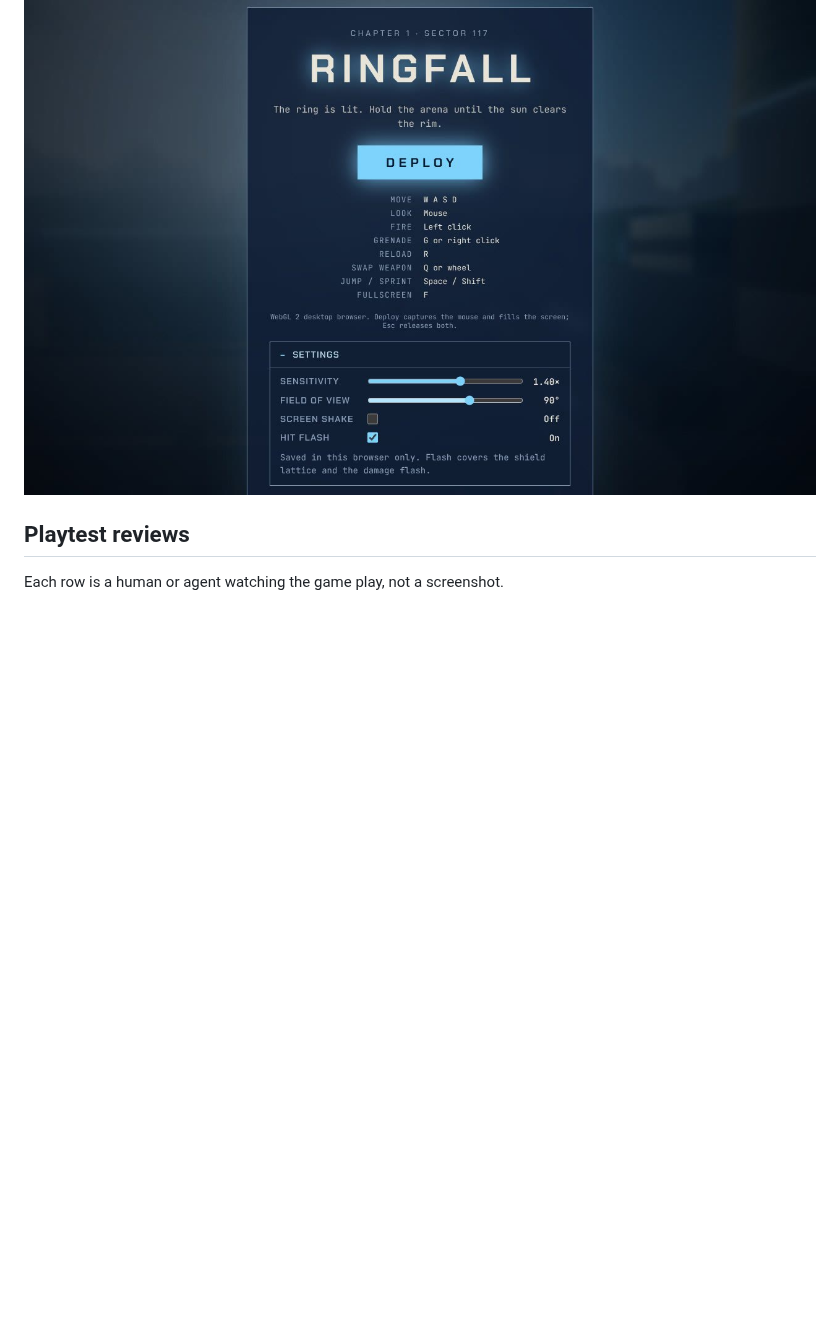
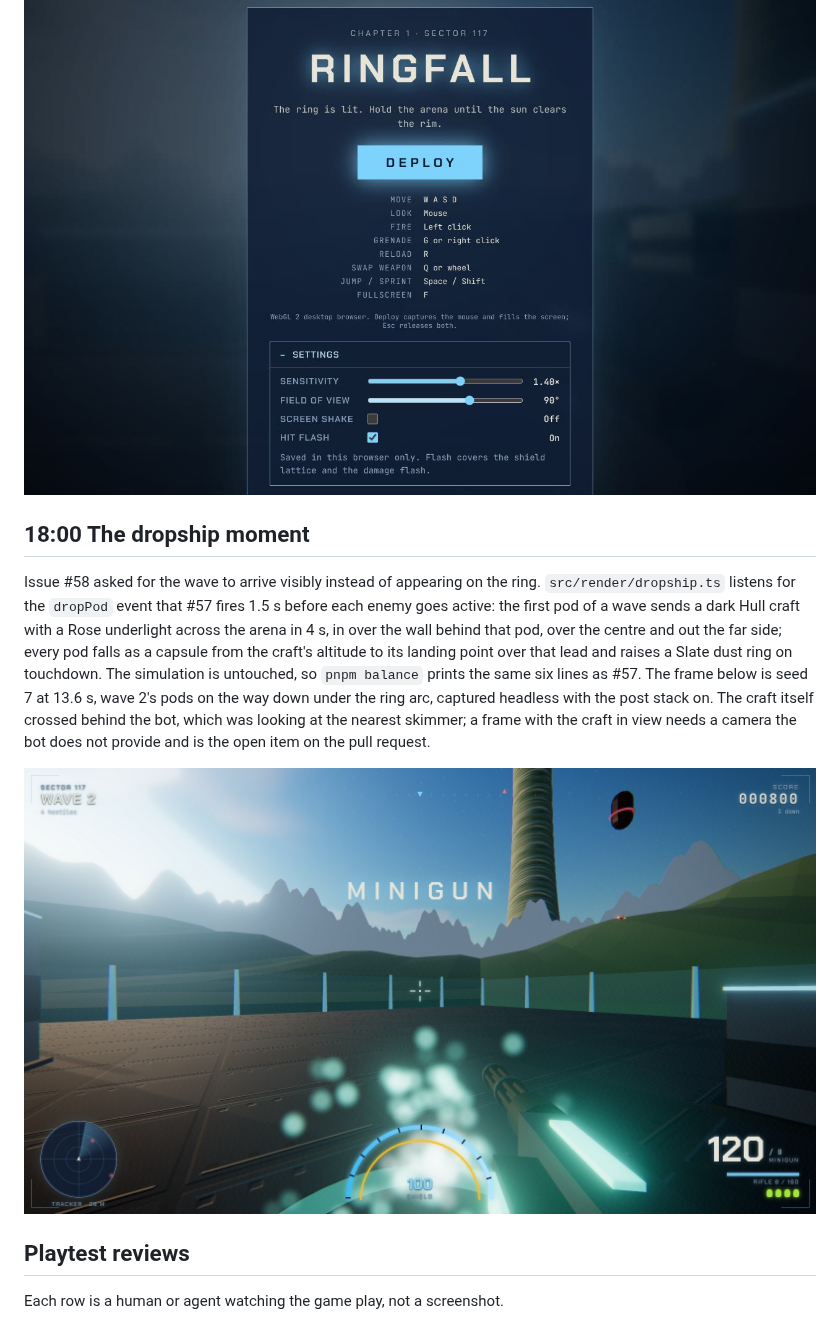
Before and after one commit to agh/ringfall, a Markdown page: docs/journey/README.md, the part around the change. Rendered like a GitHub page; pictures changed too: docs/journey/images/1800-dropship.jpg (added); blank space fills up the shorter version.

```diff
--- a/docs/journey/README.md
+++ b/docs/journey/README.md
@@ -473,6 +473,24 @@ overlay now scrolls and the label column is wider.
 
 ![The title overlay with the settings panel open](images/1726-settings-panel.jpg)
 
+## 18:00 The dropship moment
+
+Issue #58 asked for the wave to arrive visibly instead of appearing on the
+ring. `src/render/dropship.ts` listens for the `dropPod` event that #57
+fires 1.5 s before each enemy goes active: the first pod of a wave sends a
+dark Hull craft with a Rose underlight across the arena in 4 s, in over the
+wall behind that pod, over the centre and out the far side; every pod falls
+as a capsule from the craft's altitude to its landing point over that lead
+and raises a Slate dust ring on touchdown. The simulation is untouched, so
+`pnpm balance` prints the same six lines as #57. The frame below is seed 7
+at 13.6 s, wave 2's pods on the way down under the ring arc, captured
+headless with the post stack on. The craft itself crossed behind the bot,
+which was looking at the nearest skimmer; a frame with the craft in view
+needs a camera the bot does not provide and is the open item on the pull
+request.
+
+![A drop pod with its Rose band falling toward the spawn ring under the ring arc](images/1800-dropship.jpg)
+
 ## Playtest reviews
 
 Each row is a human or agent watching the game play, not a screenshot.
```
Also changed, not shown: CHANGELOG.md (+8 -0 lines), 3 other files.
